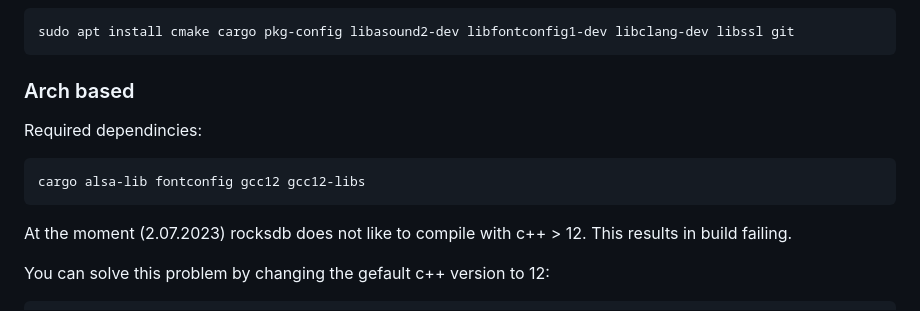
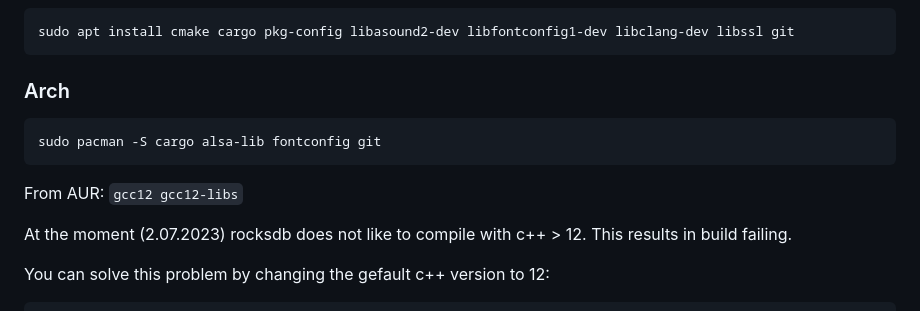
Before and after one commit to arne-fuchs/edcas-client, a Markdown page: README.md, the part around the change. Rendered like a GitHub page.

````diff
--- a/README.md
+++ b/README.md
@@ -34,11 +34,12 @@ Shows system information compact for explorer.
 ```bash
 sudo apt install cmake cargo pkg-config libasound2-dev libfontconfig1-dev libclang-dev libssl git
 ```
-### Arch based
-Required dependincies:
+### Arch
+```bash
+sudo pacman -S cargo alsa-lib fontconfig git
 ```
-cargo alsa-lib fontconfig gcc12 gcc12-libs
-```
+From AUR: `gcc12 gcc12-libs`
+
 At the moment (2.07.2023) rocksdb does not like to compile with c++ > 12.
 This results in build failing.
 
````
